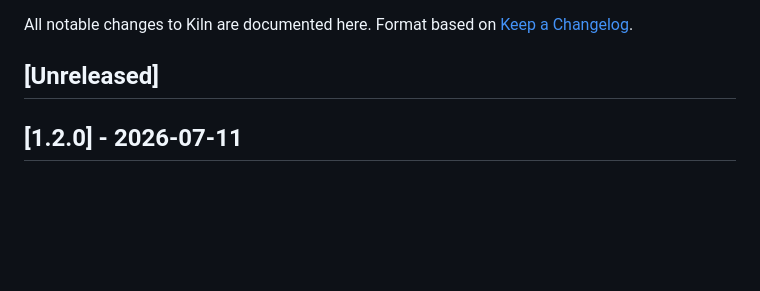
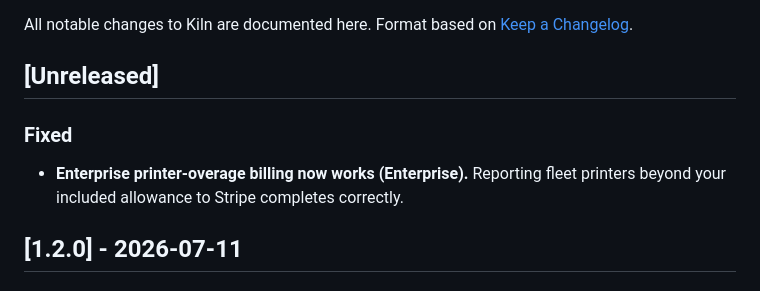
Before and after one commit to codeofaxel/Kiln, a Markdown page: CHANGELOG.md, the part around the change. Rendered like a GitHub page; blank space fills up the shorter version.

Commit message:
changelog: note the printer-overage billing fix

```diff
--- a/CHANGELOG.md
+++ b/CHANGELOG.md
@@ -4,6 +4,12 @@ All notable changes to Kiln are documented here.
 Format based on [Keep a Changelog](https://keepachangelog.com/).
 
 ## [Unreleased]
+
+### Fixed
+
+- **Enterprise printer-overage billing now works (Enterprise).** Reporting
+  fleet printers beyond your included allowance to Stripe completes
+  correctly.
 
 ## [1.2.0] - 2026-07-11
 
```
